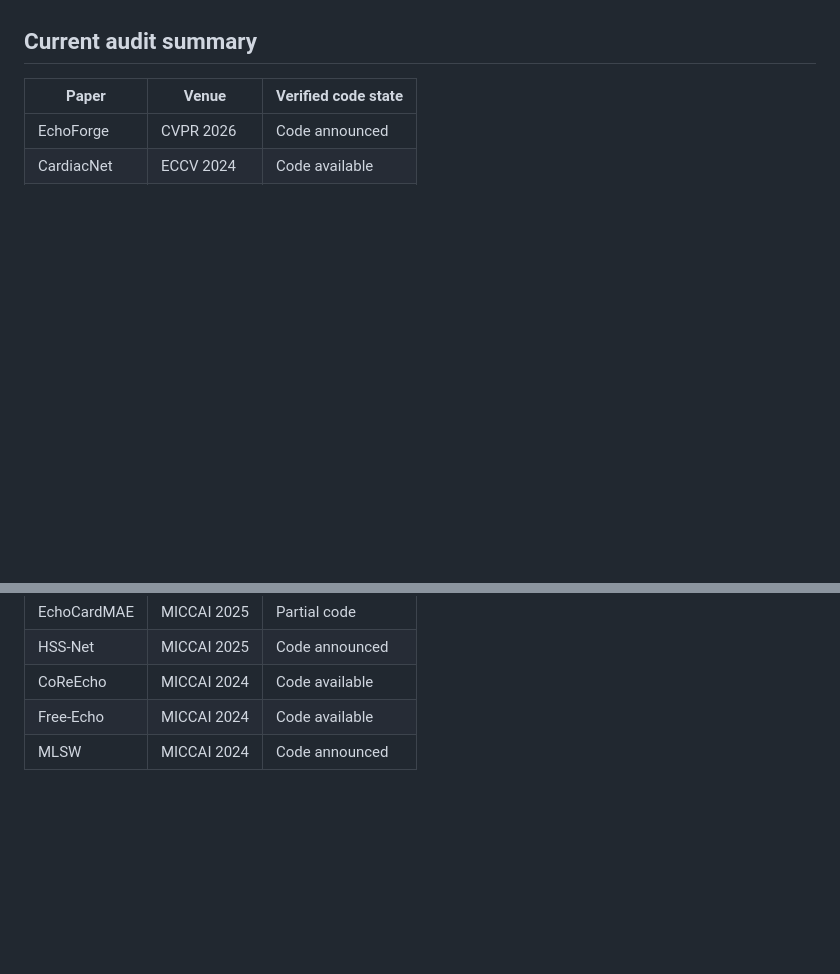
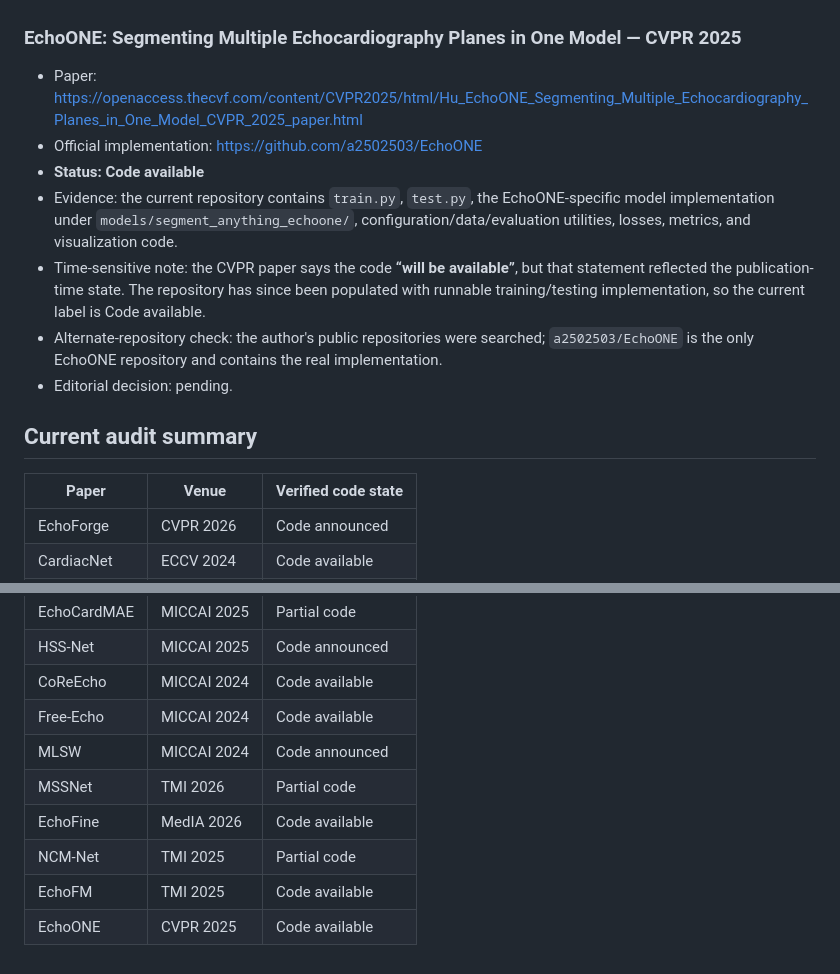
Before and after one commit to wangrui2025/awesome-echocardiography, a Markdown page: docs/PAPER_CODE_AUDIT.md, 2 parts joined by grey strips. GitHub-like rendering; blank space fills up the shorter version.

Commit message:
audit: verify discovered paper code sources (#21)
* plan: audit Candidate Paper Review #20

* audit: verify Candidate Paper Review 20 code sources

* docs: mark candidate audit pushed

```diff
--- a/docs/PAPER_CODE_AUDIT.md
+++ b/docs/PAPER_CODE_AUDIT.md
@@ -90,3 +132,13 @@ A paper or publisher saying “code available” does not override the repositor
+### EchoONE: Segmenting Multiple Echocardiography Planes in One Model — CVPR 2025
+
+- Paper: https://openaccess.thecvf.com/content/CVPR2025/html/Hu_EchoONE_Segmenting_Multiple_Echocardiography_Planes_in_One_Model_CVPR_2025_paper.html
+- Official implementation: https://github.com/a2502503/EchoONE
+- **Status: Code available**
+- Evidence: the current repository contains `train.py`, `test.py`, the EchoONE-specific model implementation under `models/segment_anything_echoone/`, configuration/data/evaluation utilities, losses, metrics, and visualization code.
+- Time-sensitive note: the CVPR paper says the code **“will be available”**, but that statement reflected the publication-time state. The repository has since been populated with runnable training/testing implementation, so the current label is Code available.
+- Alternate-repository check: the author's public repositories were searched; `a2502503/EchoONE` is the only EchoONE repository and contains the real implementation.
+- Editorial decision: pending.
+
 ## Current audit summary
 
 | Paper | Venue | Verified code state |
@@ -98,3 +150,8 @@ A paper or publisher saying “code available” does not override the repositor
 | CoReEcho | MICCAI 2024 | Code available |
 | Free-Echo | MICCAI 2024 | Code available |
 | MLSW | MICCAI 2024 | Code announced |
+| MSSNet | TMI 2026 | Partial code |
+| EchoFine | MedIA 2026 | Code available |
+| NCM-Net | TMI 2025 | Partial code |
+| EchoFM | TMI 2025 | Code available |
+| EchoONE | CVPR 2025 | Code available |
```
Also changed, not shown: other parts of docs/PAPER_CODE_AUDIT.md (+43 -1 lines), docs/plans/CANDIDATE_REVIEW_20_AUDIT_PLAN_20260921.md (added, +153 -0 lines).
